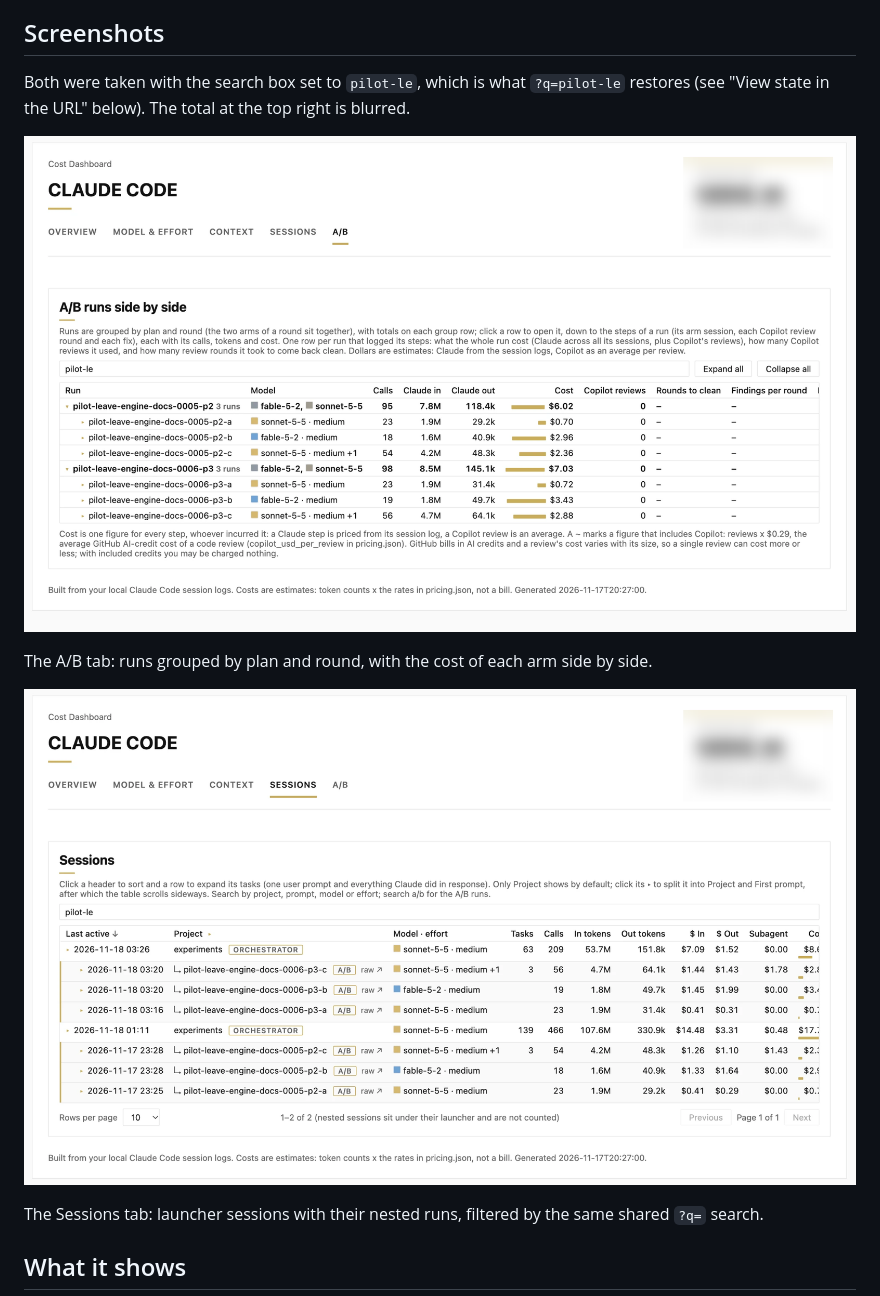
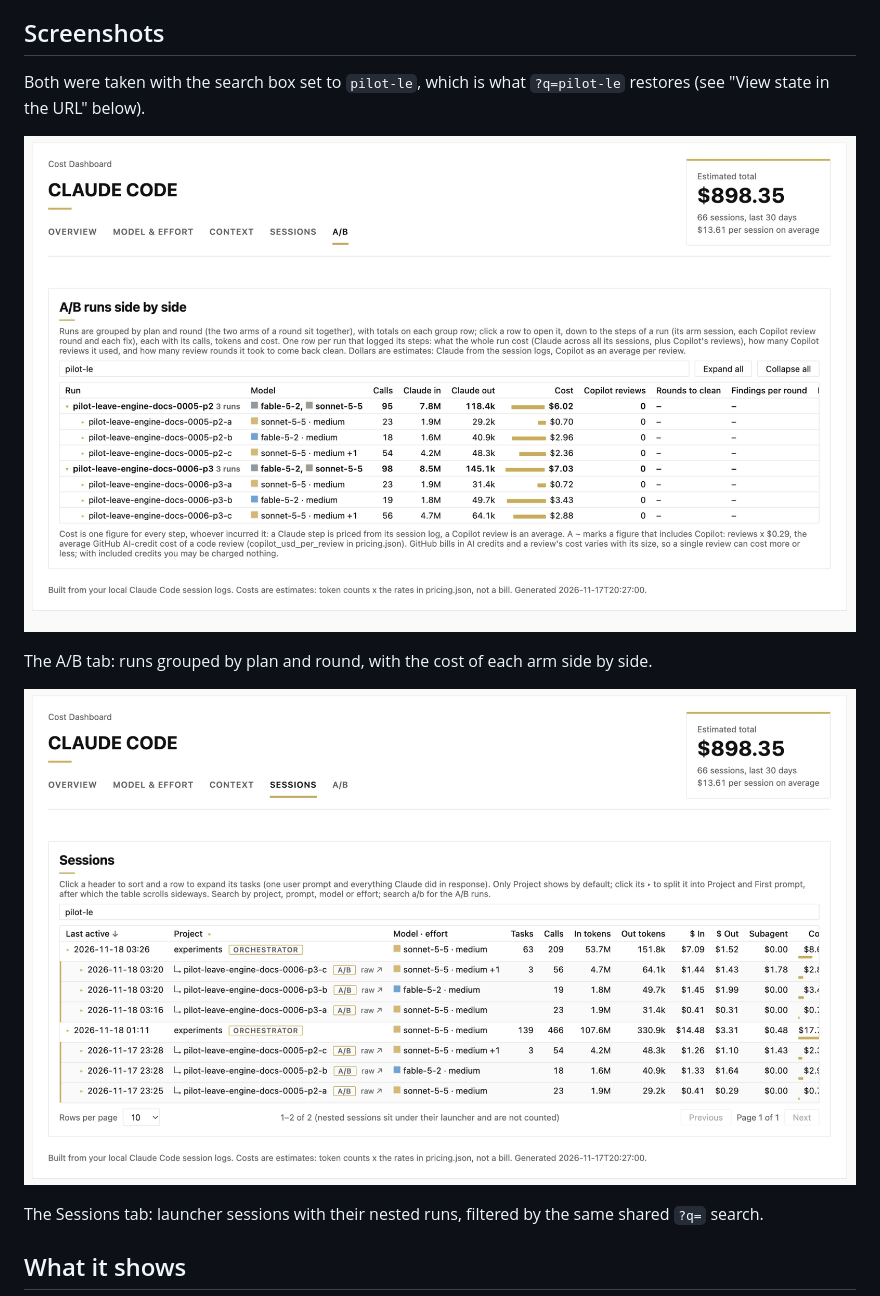
Before and after one commit to msusol/claude-code-plugins, a Markdown page: cost-dashboard/README.md, the part around the change. GitHub-like rendering; pictures changed too: cost-dashboard/images/cost-dashboard-ab-tab.png, cost-dashboard/images/cost-dashboard-sessions-tab.png.

Commit message:
docs(cost-dashboard): use the unblurred screenshots in the README
- replace the two blurred screenshots with the originals, so the Estimated total card shows
- drop the README sentence that said the total is blurred

Verified: both images opened and checked, each under 1 MB (598 KB and 583 KB); docs and images only, no code change

Co-Authored-By: Claude Sonnet 5.5 <noreply@anthropic.com>

```diff
--- a/cost-dashboard/README.md
+++ b/cost-dashboard/README.md
@@ -44,7 +44,7 @@ server says so and exits rather than picking another.
 
 ## Screenshots
 
-Both were taken with the search box set to `pilot-le`, which is what `?q=pilot-le` restores (see "View state in the URL" below). The total at the top right is blurred.
+Both were taken with the search box set to `pilot-le`, which is what `?q=pilot-le` restores (see "View state in the URL" below).
 
 ![The A/B tab: runs grouped by plan and round, each arm with its model, calls, tokens and cost](images/cost-dashboard-ab-tab.png)
 
```
